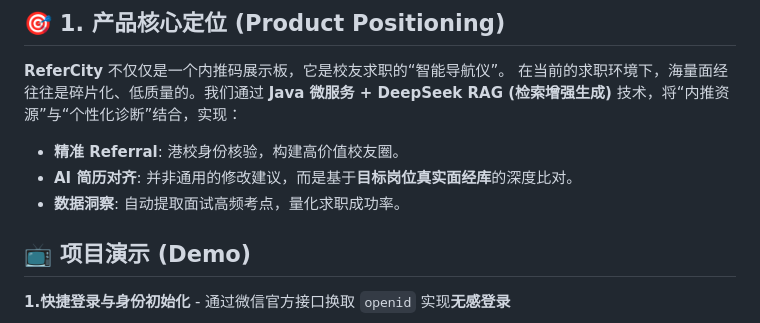
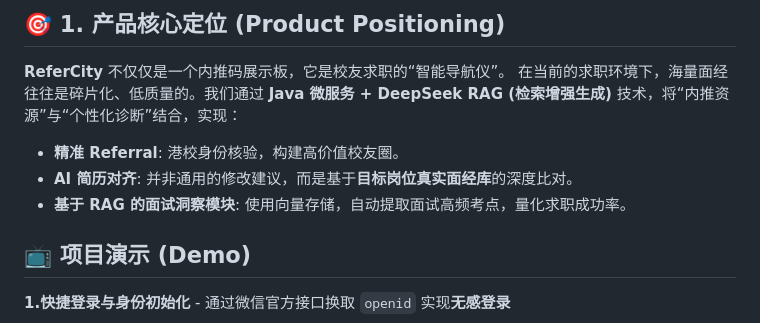
Before and after one commit to YuqianZhou03/ReferCity, a Markdown page: README.md, the part around the change. Rendered like a GitHub page.

```diff
--- a/README.md
+++ b/README.md
@@ -11,7 +11,7 @@
 在当前的求职环境下，海量面经往往是碎片化、低质量的。我们通过 **Java 微服务 + DeepSeek RAG (检索增强生成)** 技术，将“内推资源”与“个性化诊断”结合，实现：
 - **精准 Referral**: 港校身份核验，构建高价值校友圈。
 - **AI 简历对齐**: 并非通用的修改建议，而是基于**目标岗位真实面经库**的深度比对。
-- **数据洞察**: 自动提取面试高频考点，量化求职成功率。
+- **基于 RAG 的面试洞察模块**: 使用向量存储，自动提取面试高频考点，量化求职成功率。
 
 ## 📺 项目演示 (Demo)
 
```
